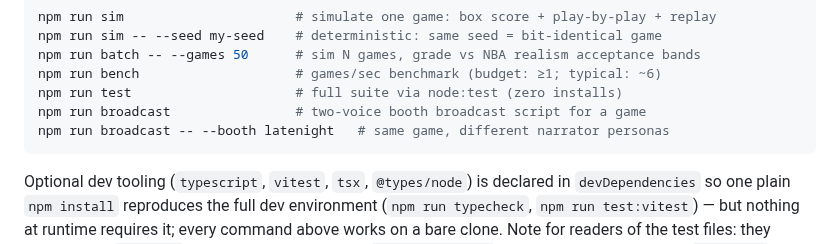
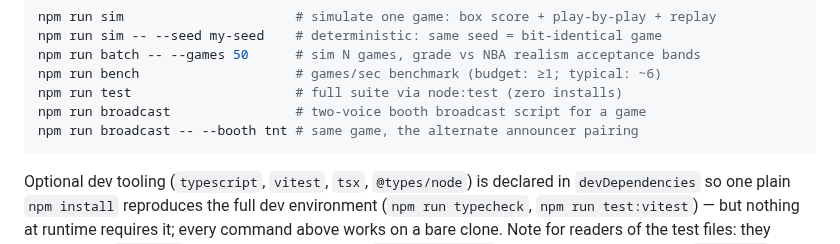
Before and after one commit to alperien/hoopsh, a Markdown page: README.md, the part around the change. Drawn GitHub-style.

````diff
--- a/README.md
+++ b/README.md
@@ -33,7 +33,7 @@ npm run batch -- --games 50      # sim N games, grade vs NBA realism acceptance
 npm run bench                    # games/sec benchmark (budget: ≥1; typical: ~6)
 npm run test                     # full suite via node:test (zero installs)
 npm run broadcast                # two-voice booth broadcast script for a game
-npm run broadcast -- --booth latenight   # same game, different narrator personas
+npm run broadcast -- --booth tnt # same game, the alternate announcer pairing
 ```
 
 Optional dev tooling (`typescript`, `vitest`, `tsx`, `@types/node`) is
````
Also changed, not shown: docs/BIBLE.md (+59 -15 lines), docs/BROADCAST.md (+56 -12 lines).
